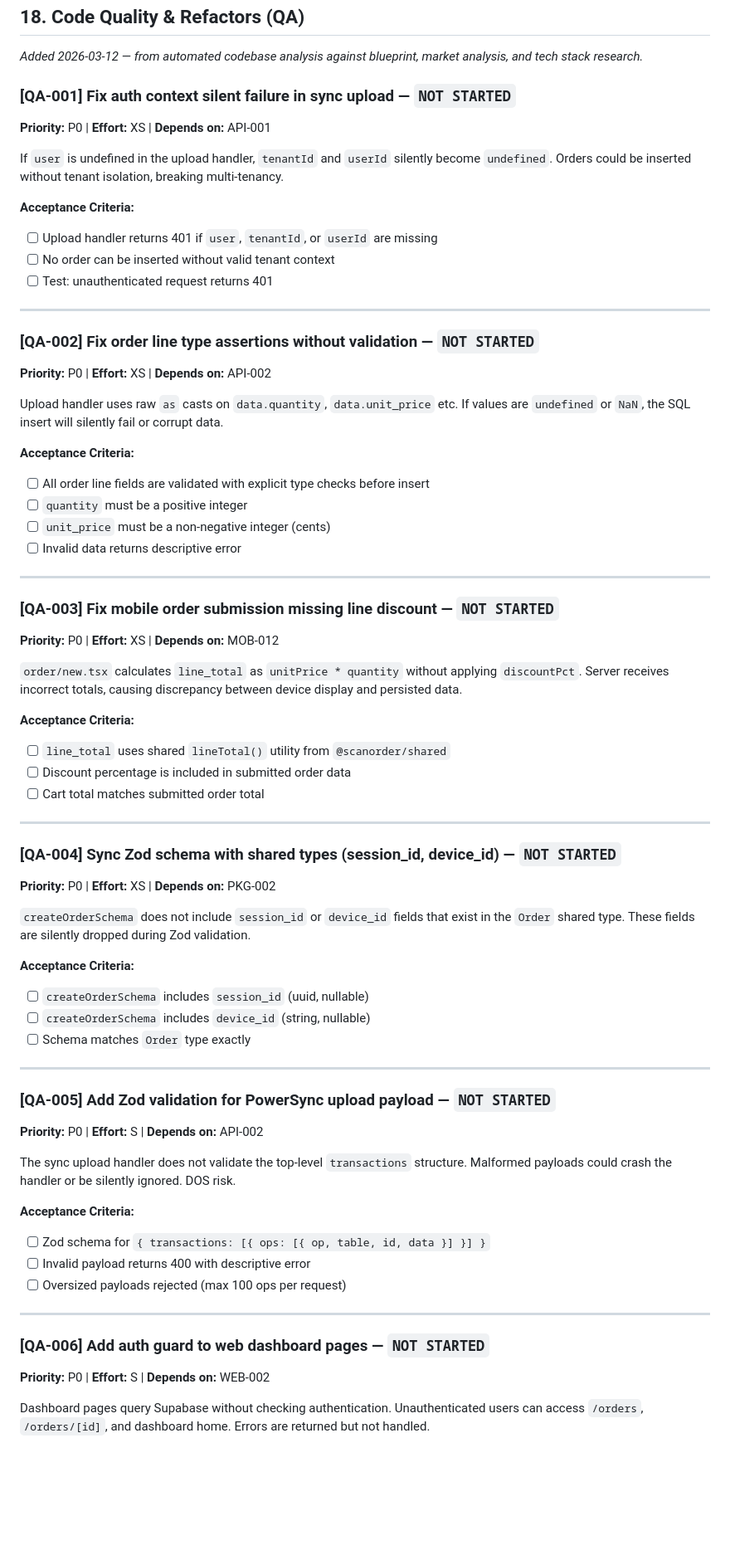
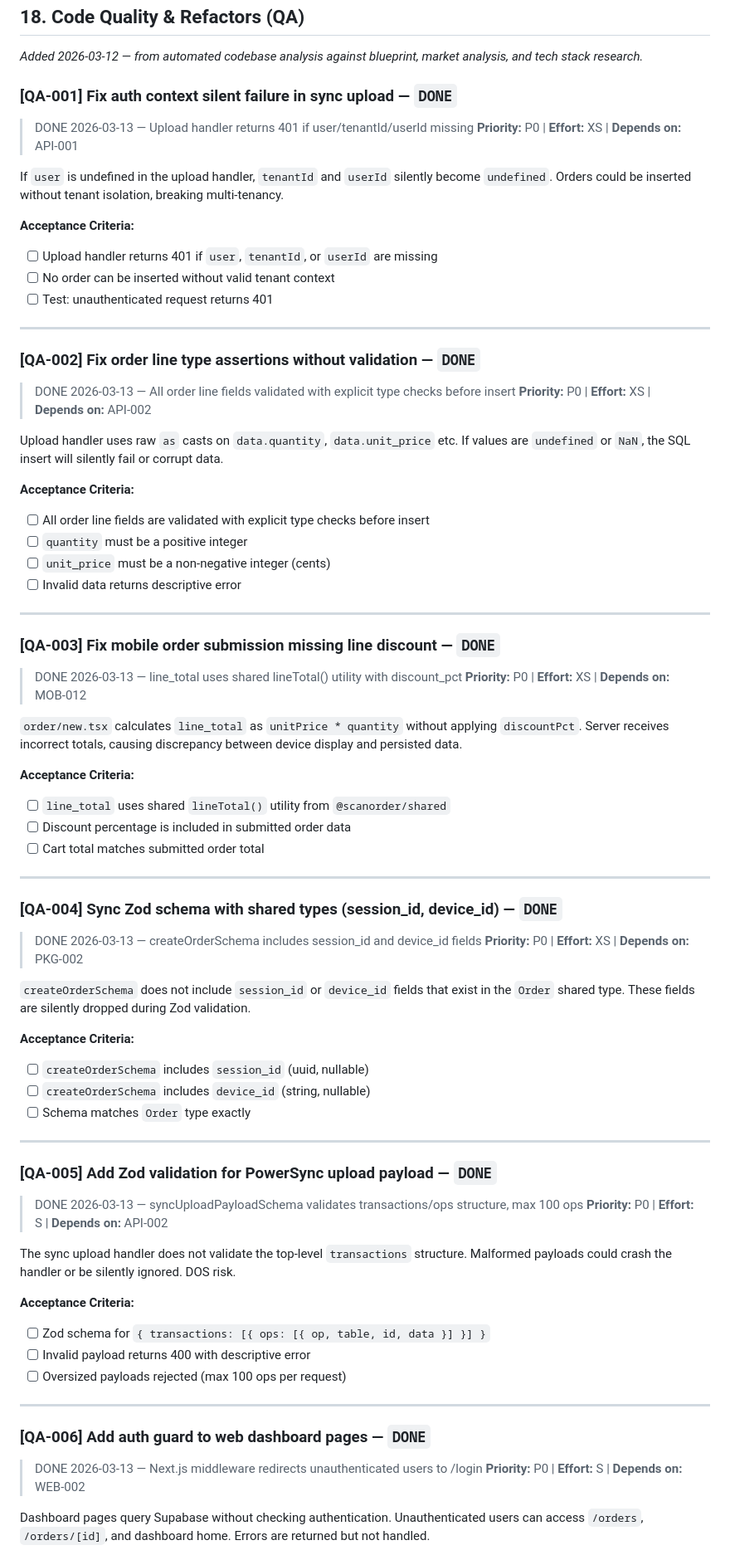
Before and after one commit to mauritsajournal/POS-order-scanner, a Markdown page: docs/tickets.md, the part around one of its changes. Shown at 83% size. Drawn GitHub-style; blank space fills up the shorter version.

```diff
--- a/docs/tickets.md
+++ b/docs/tickets.md
@@ -1988,7 +1988,8 @@ API-007 (order numbers)
 
 *Added 2026-03-12 — from automated codebase analysis against blueprint, market analysis, and tech stack research.*
 
-### [QA-001] Fix auth context silent failure in sync upload — `NOT STARTED`
+### [QA-001] Fix auth context silent failure in sync upload — `DONE`
+> DONE 2026-03-13 — Upload handler returns 401 if user/tenantId/userId missing
 **Priority:** P0 | **Effort:** XS | **Depends on:** API-001
 
 If `user` is undefined in the upload handler, `tenantId` and `userId` silently become `undefined`. Orders could be inserted without tenant isolation, breaking multi-tenancy.
@@ -2000,7 +2001,8 @@ If `user` is undefined in the upload handler, `tenantId` and `userId` silently b
 
 ---
 
-### [QA-002] Fix order line type assertions without validation — `NOT STARTED`
+### [QA-002] Fix order line type assertions without validation — `DONE`
+> DONE 2026-03-13 — All order line fields validated with explicit type checks before insert
 **Priority:** P0 | **Effort:** XS | **Depends on:** API-002
 
 Upload handler uses raw `as` casts on `data.quantity`, `data.unit_price` etc. If values are `undefined` or `NaN`, the SQL insert will silently fail or corrupt data.
@@ -2013,7 +2015,8 @@ Upload handler uses raw `as` casts on `data.quantity`, `data.unit_price` etc. If
 
 ---
 
-### [QA-003] Fix mobile order submission missing line discount — `NOT STARTED`
+### [QA-003] Fix mobile order submission missing line discount — `DONE`
+> DONE 2026-03-13 — line_total uses shared lineTotal() utility with discount_pct
 **Priority:** P0 | **Effort:** XS | **Depends on:** MOB-012
 
 `order/new.tsx` calculates `line_total` as `unitPrice * quantity` without applying `discountPct`. Server receives incorrect totals, causing discrepancy between device display and persisted data.
@@ -2025,7 +2028,8 @@ Upload handler uses raw `as` casts on `data.quantity`, `data.unit_price` etc. If
 
 ---
 
-### [QA-004] Sync Zod schema with shared types (session_id, device_id) — `NOT STARTED`
+### [QA-004] Sync Zod schema with shared types (session_id, device_id) — `DONE`
+> DONE 2026-03-13 — createOrderSchema includes session_id and device_id fields
 **Priority:** P0 | **Effort:** XS | **Depends on:** PKG-002
 
 `createOrderSchema` does not include `session_id` or `device_id` fields that exist in the `Order` shared type. These fields are silently dropped during Zod validation.
@@ -2037,7 +2041,8 @@ Upload handler uses raw `as` casts on `data.quantity`, `data.unit_price` etc. If
 
 ---
 
-### [QA-005] Add Zod validation for PowerSync upload payload — `NOT STARTED`
+### [QA-005] Add Zod validation for PowerSync upload payload — `DONE`
+> DONE 2026-03-13 — syncUploadPayloadSchema validates transactions/ops structure, max 100 ops
 **Priority:** P0 | **Effort:** S | **Depends on:** API-002
 
 The sync upload handler does not validate the top-level `transactions` structure. Malformed payloads could crash the handler or be silently ignored. DOS risk.
@@ -2049,7 +2054,8 @@ The sync upload handler does not validate the top-level `transactions` structure
 
 ---
 
-### [QA-006] Add auth guard to web dashboard pages — `NOT STARTED`
+### [QA-006] Add auth guard to web dashboard pages — `DONE`
+> DONE 2026-03-13 — Next.js middleware redirects unauthenticated users to /login
 **Priority:** P0 | **Effort:** S | **Depends on:** WEB-002
 
 Dashboard pages query Supabase without checking authentication. Unauthenticated users can access `/orders`, `/orders/[id]`, and dashboard home. Errors are returned but not handled.
```
Also changed, not shown: other parts of docs/tickets.md (+24 -12 lines), docs/human-input-needed.md (+11 -1 lines).
